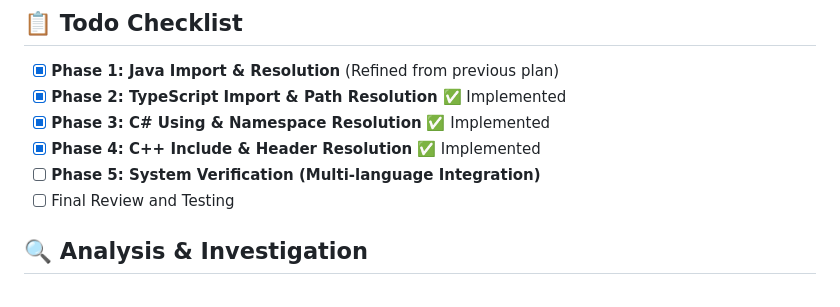
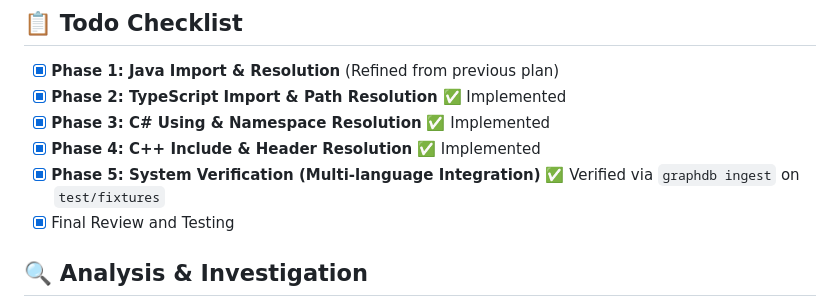
Before and after one commit to jjdelorme/graphdb-skill, a Markdown page: plans/feat_systemic_dependency_resolution.md, the part around the change. GitHub-like rendering.

Commit message:
feat(plans): mark campaign 5 as completed after verification

```diff
--- a/plans/feat_systemic_dependency_resolution.md
+++ b/plans/feat_systemic_dependency_resolution.md
@@ -5,8 +5,8 @@
 - [x] **Phase 2: TypeScript Import & Path Resolution** ✅ Implemented
 - [x] **Phase 3: C# Using & Namespace Resolution** ✅ Implemented
 - [x] **Phase 4: C++ Include & Header Resolution** ✅ Implemented
-- [ ] **Phase 5: System Verification (Multi-language Integration)**
-- [ ] Final Review and Testing
+- [x] **Phase 5: System Verification (Multi-language Integration)** ✅ Verified via `graphdb ingest` on `test/fixtures`
+- [x] Final Review and Testing
 
 ## 🔍 Analysis & Investigation
 The current parsers (`java.go`, `csharp.go`, `typescript.go`, `cpp.go`) rely on "Token Matching" (linking calls to variable names) rather than "Semantic Linking" (linking to definitions). This causes "Ghost Nodes" (references to non-existent nodes like variable names) and misses the actual dependencies defined in imports.
```
Also changed, not shown: plans/00_MASTER_ROADMAP.md (+5 -5 lines).
